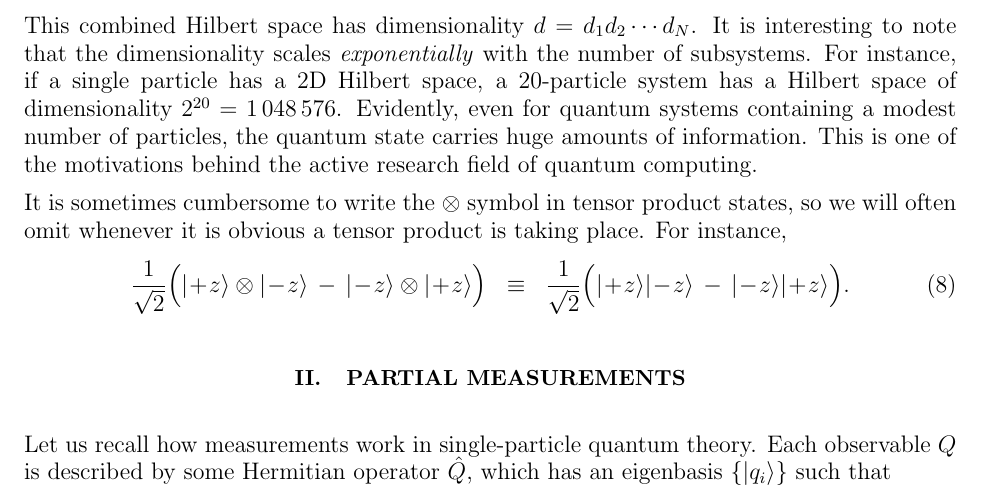
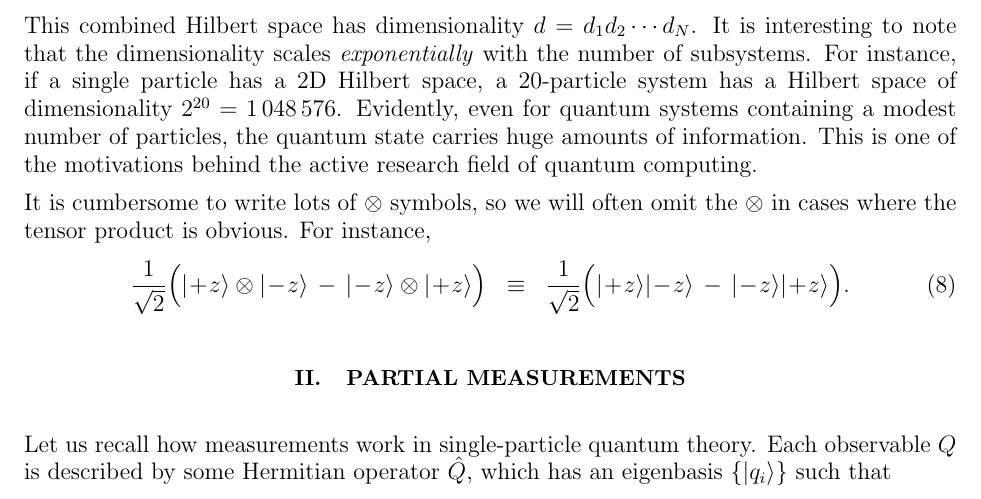
Before and after one commit to seewhydee/ntuphys_nb, a LaTeX paper (PH4401/latex/02_entanglement.tex): part of page 2 of 17, cut so that both start at the same text. Compiled offline with pdfLaTeX.

Commit message:
Fix typo.

```diff
--- a/PH4401/latex/02_entanglement.tex
+++ b/PH4401/latex/02_entanglement.tex
@@ -137,9 +137,9 @@ particles, the quantum state carries huge amounts of information.
 This is one of the motivations behind the active research field of
 quantum computing.
 
-It is sometimes cumbersome to write the $\otimes$ symbol in tensor
-product states, so we will often omit whenever it is obvious a tensor
-product is taking place.  For instance,
+It is cumbersome to write lots of $\otimes$ symbols, so we will often
+omit the $\otimes$ in cases where the tensor product is obvious.  For
+instance,
 \begin{equation}
   \frac{1}{\sqrt{2}} \Big(|\!+\!z\rangle\otimes|\!-\!z\rangle \,-\, |\!-\!z\rangle\otimes|\!+\!z\rangle\Big) \;\;\equiv \;\; \frac{1}{\sqrt{2}} \Big(|\!+\!z\rangle|\!-\!z\rangle \,-\, |\!-\!z\rangle|\!+\!z\rangle\Big).
 \end{equation}
```
